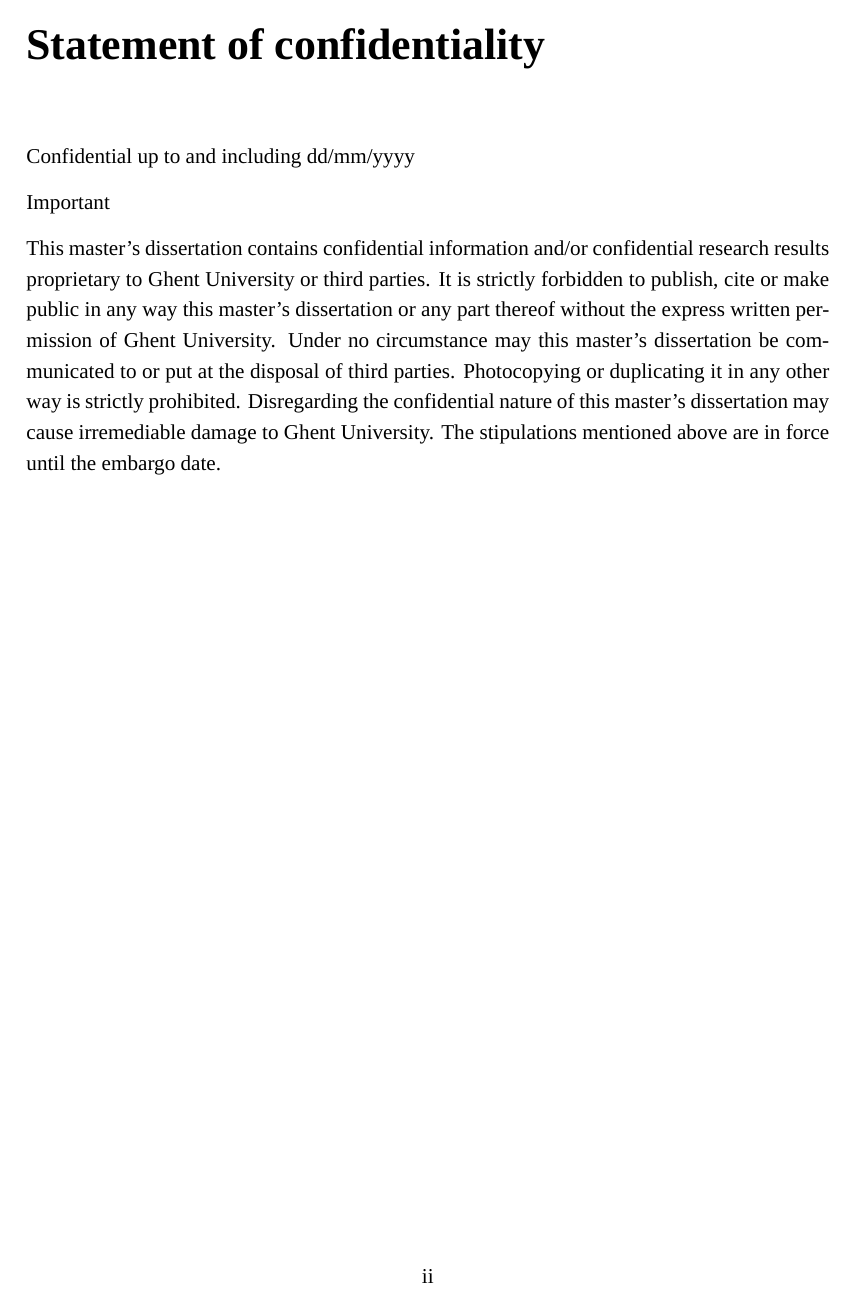
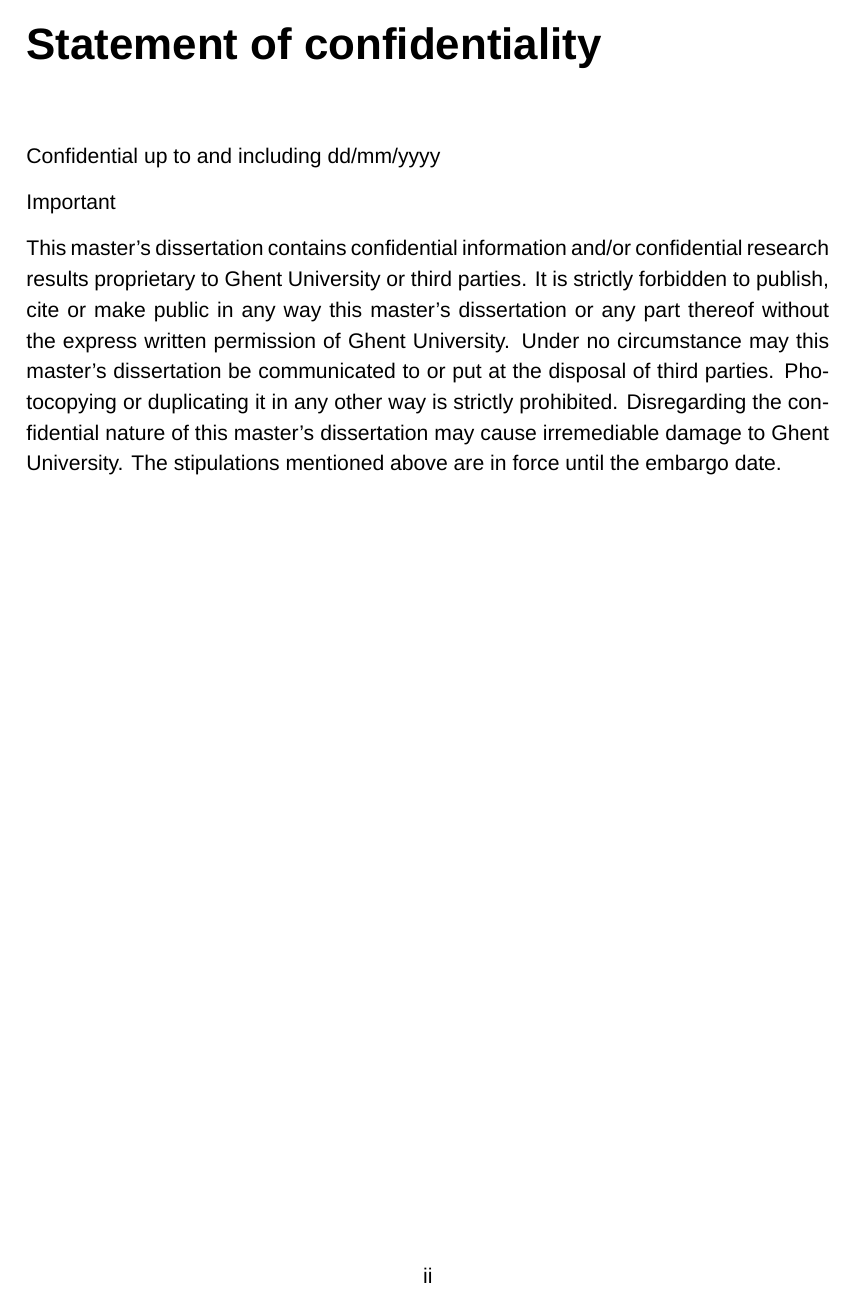
Before and after one commit to idlab-discover/Masters-thesis-Robin-Verbeelen, a LaTeX thesis (main.tex): page 2 of 24. Compiled offline with XeLaTeX; a missing font is replaced by an installed copy or a similar font.

Commit message:
Robin Git Test

```diff
--- a/main.tex
+++ b/main.tex
@@ -63,14 +63,14 @@
 %
 % UGent style guide
 % zet onderstaande lijnen uit commentaar om het font in te stellen
-\setmainfont[
-	Path=fonts/,
-	BoldFont      =UGentPannoText-SemiBold.ttf,
-	ItalicFont    =UGentPannoText-Normal.ttf,
-	ItalicFeatures={FakeSlant=0.3},
-	BoldItalicFont=UGentPannoText-SemiBold.ttf,
-   BoldItalicFeatures={FakeSlant=0.3},
-]{UGentPannoText-Normal.ttf}
+% \setmainfont[
+% 	Path=fonts/,
+% 	BoldFont      =UGentPannoText-SemiBold.ttf,
+% 	ItalicFont    =UGentPannoText-Normal.ttf,
+% 	ItalicFeatures={FakeSlant=0.3},
+% 	BoldItalicFont=UGentPannoText-SemiBold.ttf,
+%    BoldItalicFeatures={FakeSlant=0.3},
+% ]{UGentPannoText-Normal.ttf}
 
 \urlstyle{same} % Also use the default font for URLs
 
```
